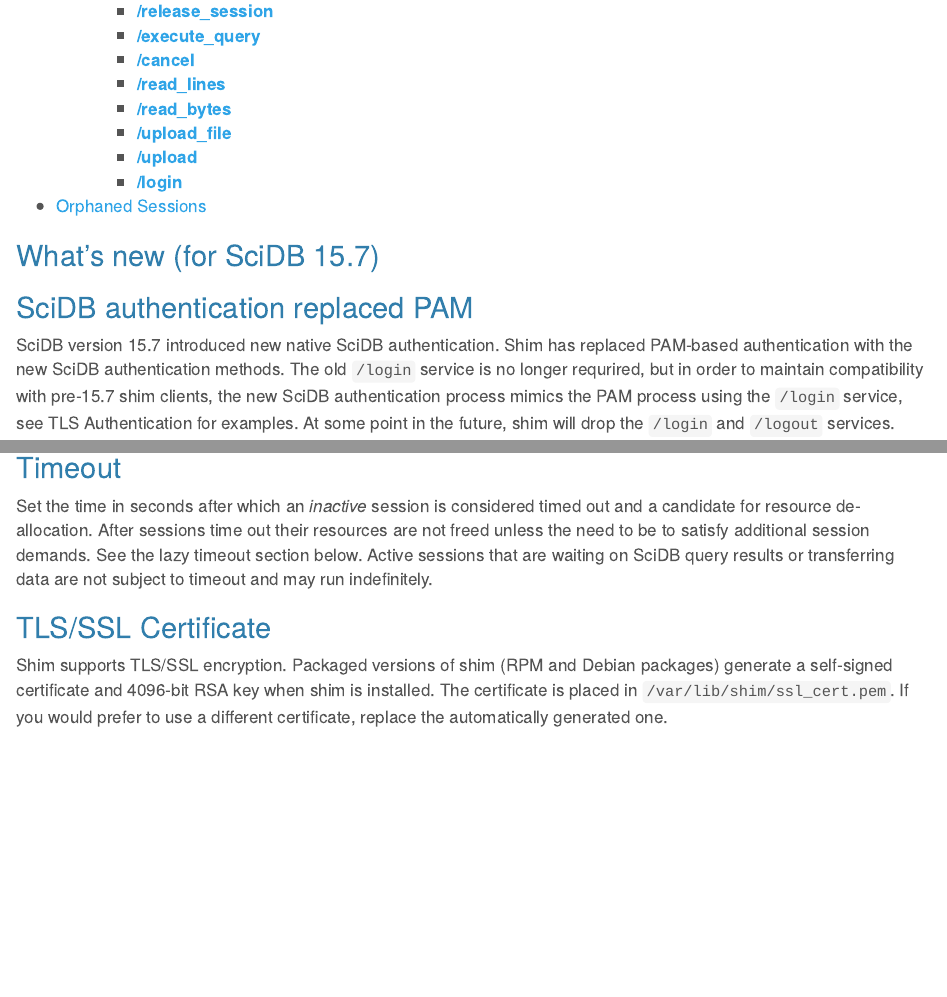
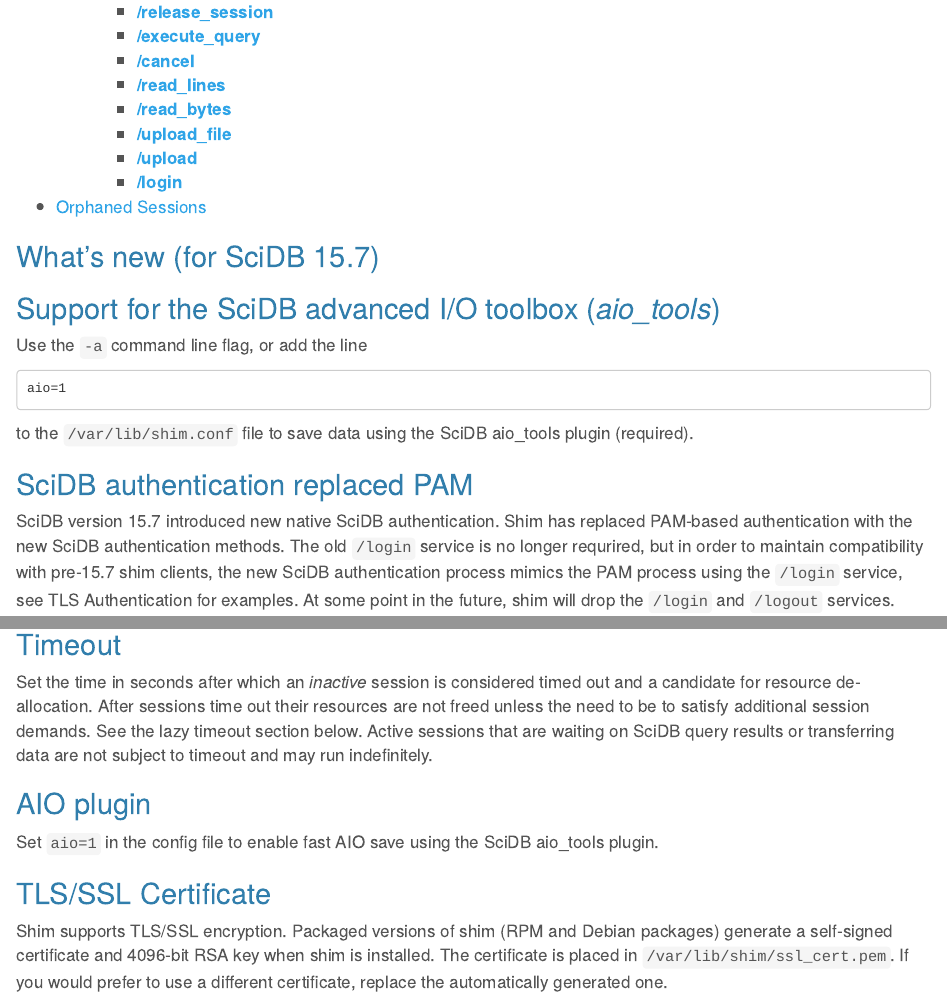
Before and after one commit to ksens/shim, an R Markdown document (doc/help.Rmd): the page in a window 1100 px wide, from 760 px down before the commit and from 810 px down after it, so that both start at the same text, and a second part further down, joined at a grey line. The pictures show the output file wwwroot/help.html that the author committed with the source, opened offline.

Commit message:
Added documentation for aio_tools options

````diff
--- a/doc/help.Rmd
+++ b/doc/help.Rmd
@@ -11,6 +11,14 @@
 
 
 # What's new (for SciDB 15.7)
+
+## Support for the SciDB advanced I/O toolbox (_aio_tools_)
+
+Use the `-a` command line flag, or add the line
+```
+aio=1
+```
+to the `/var/lib/shim.conf` file to save data using the SciDB aio_tools plugin (required).
 
 ## SciDB authentication replaced PAM
 
@@ -118,6 +126,9 @@
 lazy timeout section below. Active sessions that are waiting on SciDB query results or transferring data are not subject
 to timeout and may run indefinitely.
 
+## AIO plugin
+
+Set `aio=1` in the config file to enable fast AIO save using the SciDB aio_tools plugin.
 
 
 ## TLS/SSL Certificate
````
Also changed, not shown: wwwroot/help.html, doc/help.Rmd (2 more changed lines), 2 other files.
